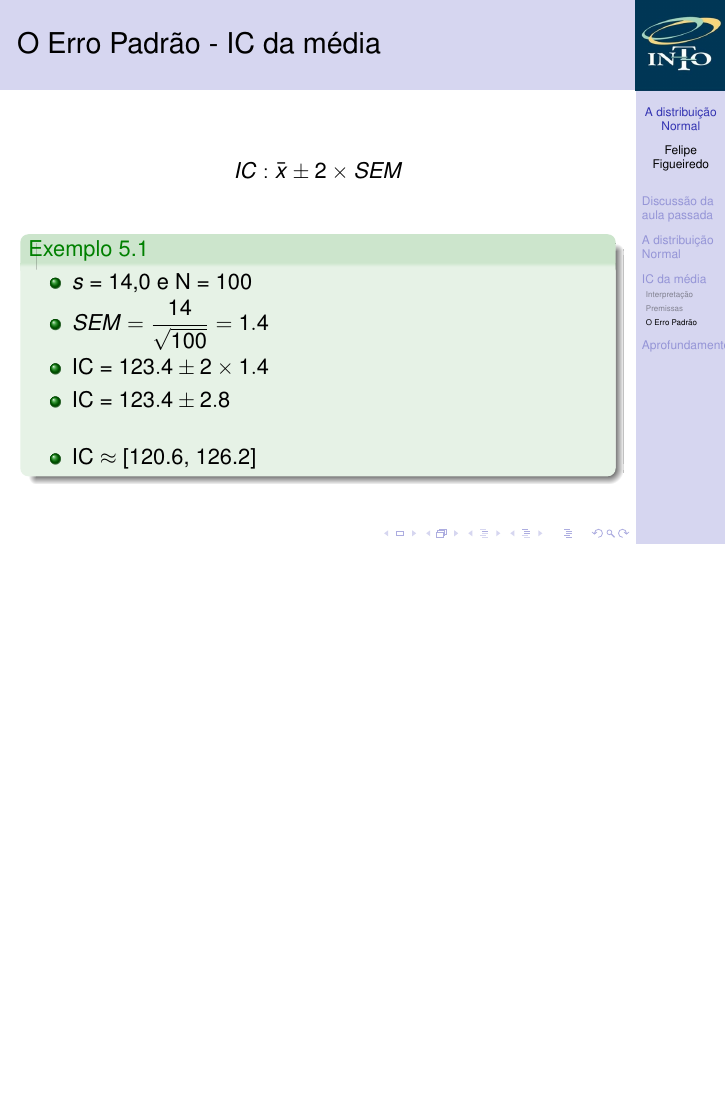
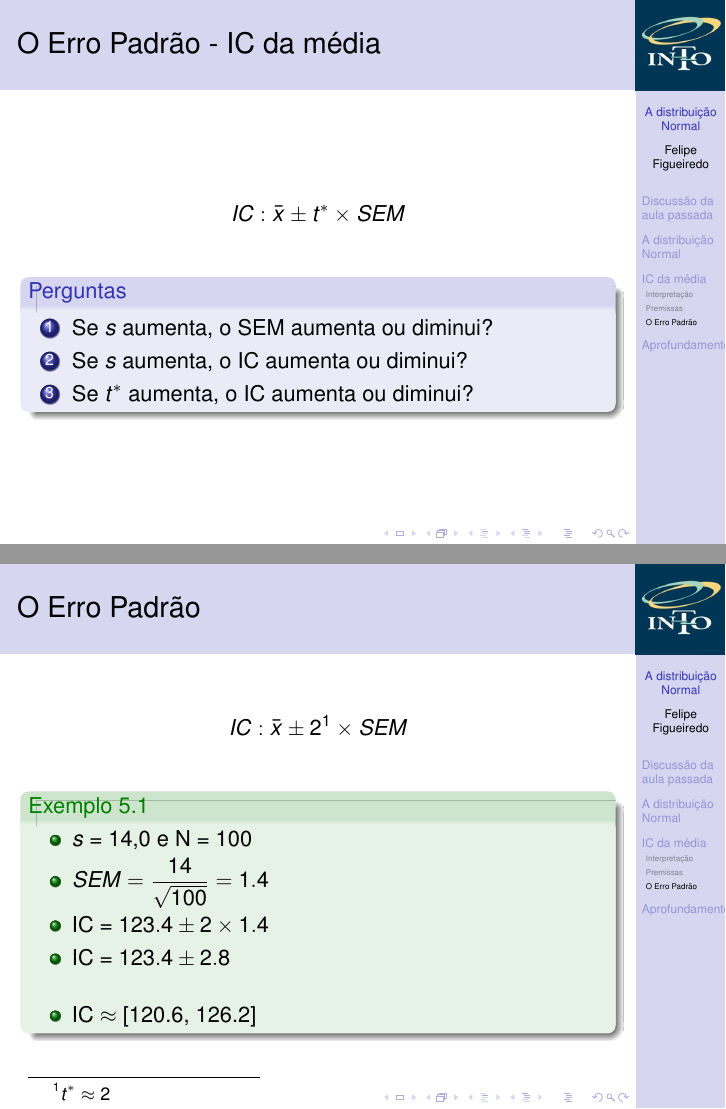
Before and after one commit to philsf/Bioestatistica, LaTeX slides (Aulas/BE-Normal-IC-cap4-5.tex): page 35 of 40 before the commit and pages 37 and 38 of 43 after it, the two joined at a grey line, the shorter picture padded with empty space. Compiled offline with pdfLaTeX.

Commit message:
cadência: blocos extras para recapitular as questões principais

```diff
--- a/Aulas/BE-Normal-IC-cap4-5.tex
+++ b/Aulas/BE-Normal-IC-cap4-5.tex
@@ -435,7 +441,20 @@
 
 \begin{frame}{O Erro Padrão - IC da média}
   \begin{displaymath}
-    IC: \bar{x} \pm 2 \times SEM
+    IC: \bar{x} \pm t^{*} \times SEM
+  \end{displaymath}
+  \begin{block}{Perguntas}
+    \begin{enumerate}
+    \item<1-> Se $s$ aumenta, o SEM aumenta ou diminui?
+    \item<2-> Se $s$ aumenta, o IC aumenta ou diminui?
+    \item<3-> Se $t^{*}$ aumenta, o IC aumenta ou diminui?
+    \end{enumerate}
+  \end{block}
+\end{frame}
+
+\begin{frame}{O Erro Padrão}
+  \begin{displaymath}
+    IC: \bar{x} \pm 2\footnote{$t^{*} \approx$ 2} \times SEM
   \end{displaymath}
   \begin{exampleblock}{Exemplo 5.1}
     \begin{itemize}
```
Also changed, not shown: Aulas/BE-Normal-IC-cap4-5.tex (6 more changed lines).
